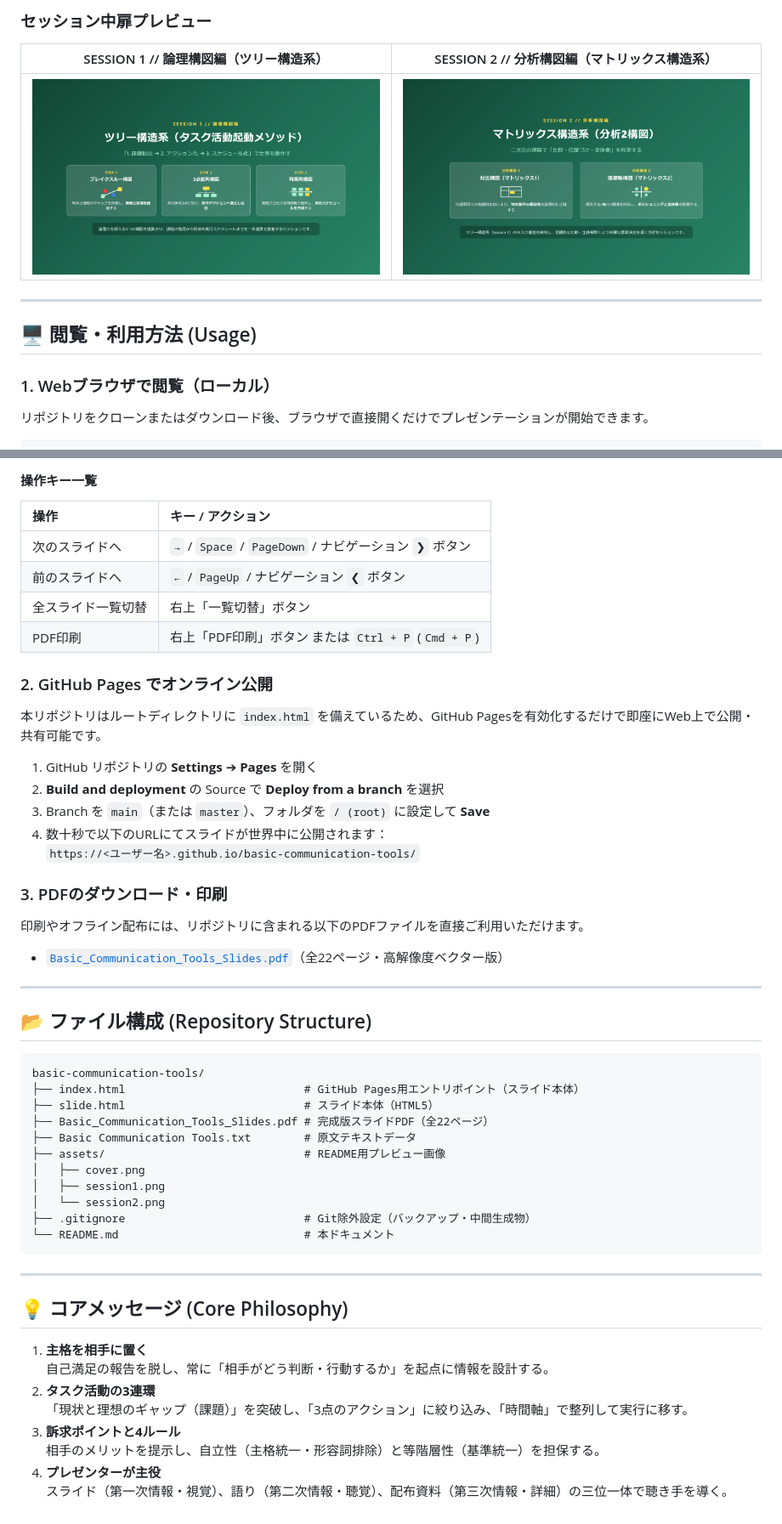
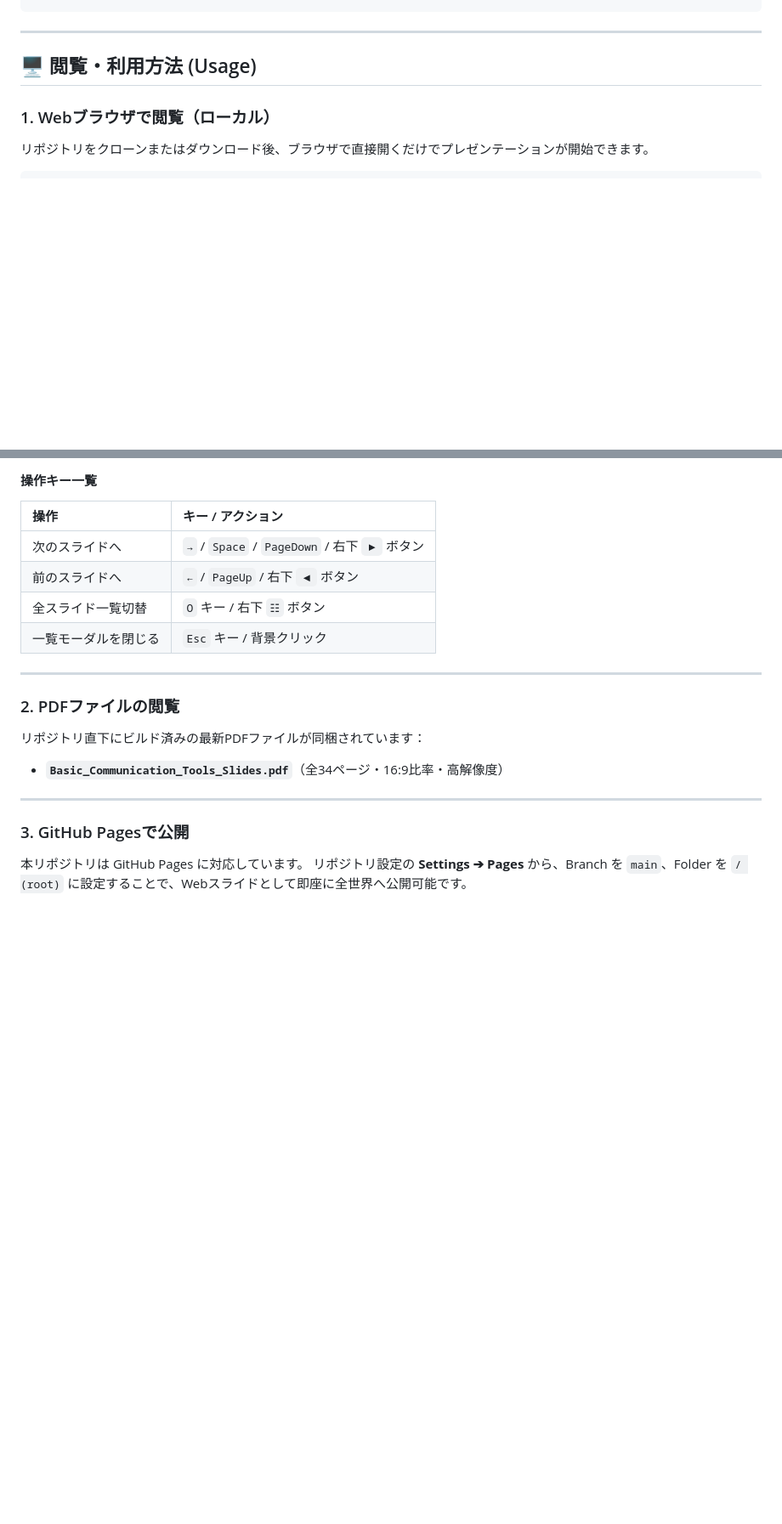
Before and after one commit to tds-miyakoshi/basic-communication-tools, a Markdown page: README.md, 2 parts joined by grey strips. Shown: that part at 85% size. GitHub-like rendering; pictures changed too: assets/session1.png, assets/session2.png; blank space fills up the shorter version.

````diff
--- a/README.md
+++ b/README.md
@@ -71,10 +112,4 @@ basic-communication-tools (全22スライド)
 ```
-
-### セッション中扉プレビュー
-
-| SESSION 1 // 論理構図編（ツリー構造系） | SESSION 2 // 分析構図編（マトリックス構造系） |
-| :---: | :---: |
-| ![Session 1](assets/session1.png) | ![Session 2](assets/session2.png) |
 
 ---
 
@@ -93,51 +128,19 @@ cd basic-communication-tools
 #### 操作キー一覧
 | 操作 | キー / アクション |
 | :--- | :--- |
-| 次のスライドへ | `→` / `Space` / `PageDown` / ナビゲーション `❯` ボタン |
-| 前のスライドへ | `←` / `PageUp` / ナビゲーション `❮` ボタン |
-| 全スライド一覧切替 | 右上「一覧切替」ボタン |
-| PDF印刷 | 右上「PDF印刷」ボタン または `Ctrl + P` (`Cmd + P`) |
-
-### 2. GitHub Pages でオンライン公開
-本リポジトリはルートディレクトリに `index.html` を備えているため、GitHub Pagesを有効化するだけで即座にWeb上で公開・共有可能です。
-
-1. GitHub リポジトリの **Settings** ➔ **Pages** を開く
-2. **Build and deployment** の Source で **Deploy from a branch** を選択
-3. Branch を `main`（または `master`）、フォルダを `/ (root)` に設定して **Save**
-4. 数十秒で以下のURLにてスライドが世界中に公開されます：
-   `https://<ユーザー名>.github.io/basic-communication-tools/`
-
-### 3. PDFのダウンロード・印刷
-印刷やオフライン配布には、リポジトリに含まれる以下のPDFファイルを直接ご利用いただけます。
-- [`Basic_Communication_Tools_Slides.pdf`](Basic_Communication_Tools_Slides.pdf)（全22ページ・高解像度ベクター版）
+| 次のスライドへ | `→` / `Space` / `PageDown` / 右下 `▶` ボタン |
+| 前のスライドへ | `←` / `PageUp` / 右下 `◀` ボタン |
+| 全スライド一覧切替 | `O` キー / 右下 `☷` ボタン |
+| 一覧モーダルを閉じる | `Esc` キー / 背景クリック |
 
 ---
 
-## 📂 ファイル構成 (Repository Structure)
-
-```text
-basic-communication-tools/
-├── index.html                           # GitHub Pages用エントリポイント（スライド本体）
-├── slide.html                           # スライド本体（HTML5）
-├── Basic_Communication_Tools_Slides.pdf # 完成版スライドPDF（全22ページ）
-├── Basic Communication Tools.txt        # 原文テキストデータ
-├── assets/                              # README用プレビュー画像
-│   ├── cover.png
-│   ├── session1.png
-│   └── session2.png
-├── .gitignore                           # Git除外設定（バックアップ・中間生成物）
-└── README.md                            # 本ドキュメント
-```
+### 2. PDFファイルの閲覧
+リポジトリ直下にビルド済みの最新PDFファイルが同梱されています：
+- **`Basic_Communication_Tools_Slides.pdf`**（全34ページ・16:9比率・高解像度）
 
 ---
 
-## 💡 コアメッセージ (Core Philosophy)
-
-1. **主格を相手に置く**
-   自己満足の報告を脱し、常に「相手がどう判断・行動するか」を起点に情報を設計する。
-2. **タスク活動の3連環**
-   「現状と理想のギャップ（課題）」を突破し、「3点のアクション」に絞り込み、「時間軸」で整列して実行に移す。
-3. **訴求ポイントと4ルール**
-   相手のメリットを提示し、自立性（主格統一・形容詞排除）と等階層性（基準統一）を担保する。
-4. **プレゼンターが主役**
-   スライド（第一次情報・視覚）、語り（第二次情報・聴覚）、配布資料（第三次情報・詳細）の三位一体で聴き手を導く。
+### 3. GitHub Pagesで公開
+本リポジトリは GitHub Pages に対応しています。
+リポジトリ設定の **Settings ➔ Pages** から、Branch を `main`、Folder を `/ (root)` に設定することで、Webスライドとして即座に全世界へ公開可能です。
````
Also changed, not shown: other parts of README.md (+66 -25 lines), assets/cover.png, 2 other files.
